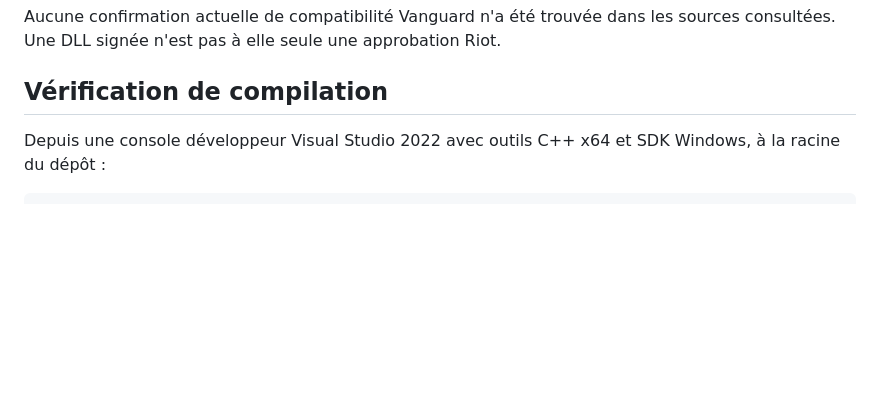
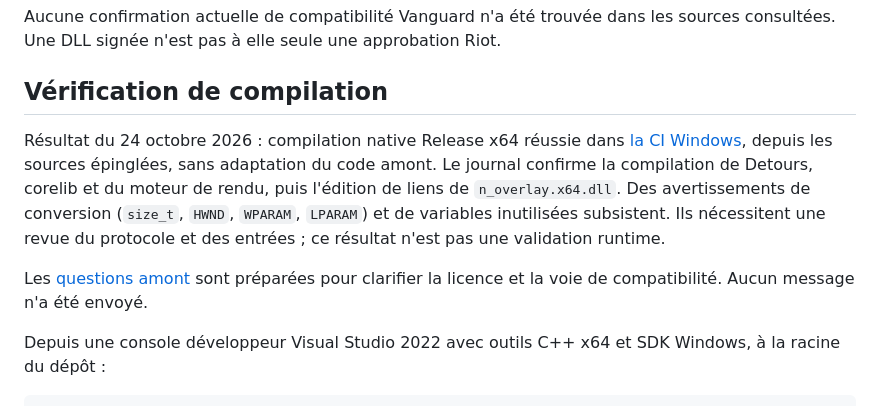
Before and after one commit to Kalamare/RiftCompanion, a Markdown page: experimental/goverlay/README.md, the part around the change. GitHub-like rendering; blank space fills up the shorter version.

Commit message:
Record successful native qualification and remaining compatibility questions

```diff
--- a/experimental/goverlay/README.md
+++ b/experimental/goverlay/README.md
@@ -41,6 +41,17 @@ sources consultées. Une DLL signée n'est pas à elle seule une approbation Rio
 
 ## Vérification de compilation
 
+Résultat du 24 octobre 2026 : compilation native Release x64 réussie dans
+[la CI Windows](https://github.com/Kalamare/RiftCompanion/actions/runs/40112936386),
+depuis les sources épinglées, sans adaptation du code amont. Le journal confirme
+la compilation de Detours, corelib et du moteur de rendu, puis l'édition de liens
+de `n_overlay.x64.dll`. Des avertissements de conversion (`size_t`, `HWND`,
+`WPARAM`, `LPARAM`) et de variables inutilisées subsistent. Ils nécessitent une
+revue du protocole et des entrées ; ce résultat n'est pas une validation runtime.
+
+Les [questions amont](QUESTIONS-AMONT.md) sont préparées pour clarifier la licence
+et la voie de compatibilité. Aucun message n'a été envoyé.
+
 Depuis une console développeur Visual Studio 2022 avec outils C++ x64 et SDK
 Windows, à la racine du dépôt :
 
```
Also changed, not shown: experimental/goverlay/QUESTIONS-AMONT.md (added, +35 -0 lines).
